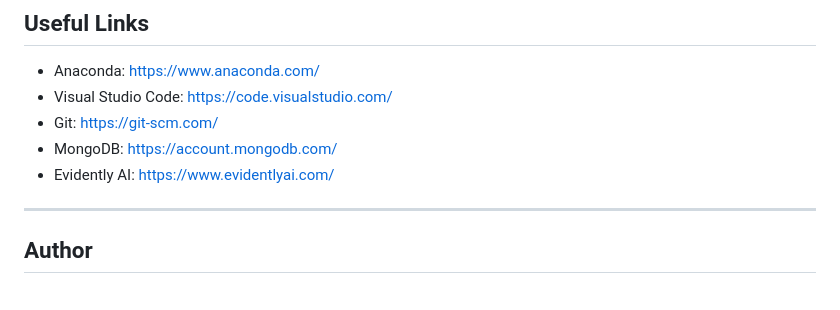
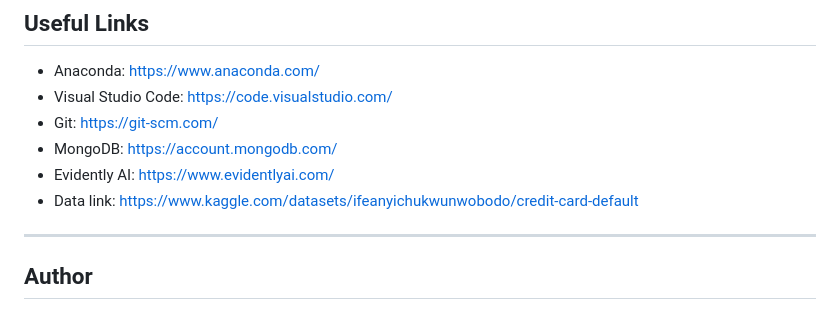
Before and after one commit to josierra21/credit-risk-mlops, a Markdown page: README.md, the part around the change. Rendered like a GitHub page.

```diff
--- a/README.md
+++ b/README.md
@@ -302,6 +302,7 @@ git push origin main
 - Git: https://git-scm.com/
 - MongoDB: https://account.mongodb.com/
 - Evidently AI: https://www.evidentlyai.com/
+- Data link: https://www.kaggle.com/datasets/ifeanyichukwunwobodo/credit-card-default
 
 ---
 
```
